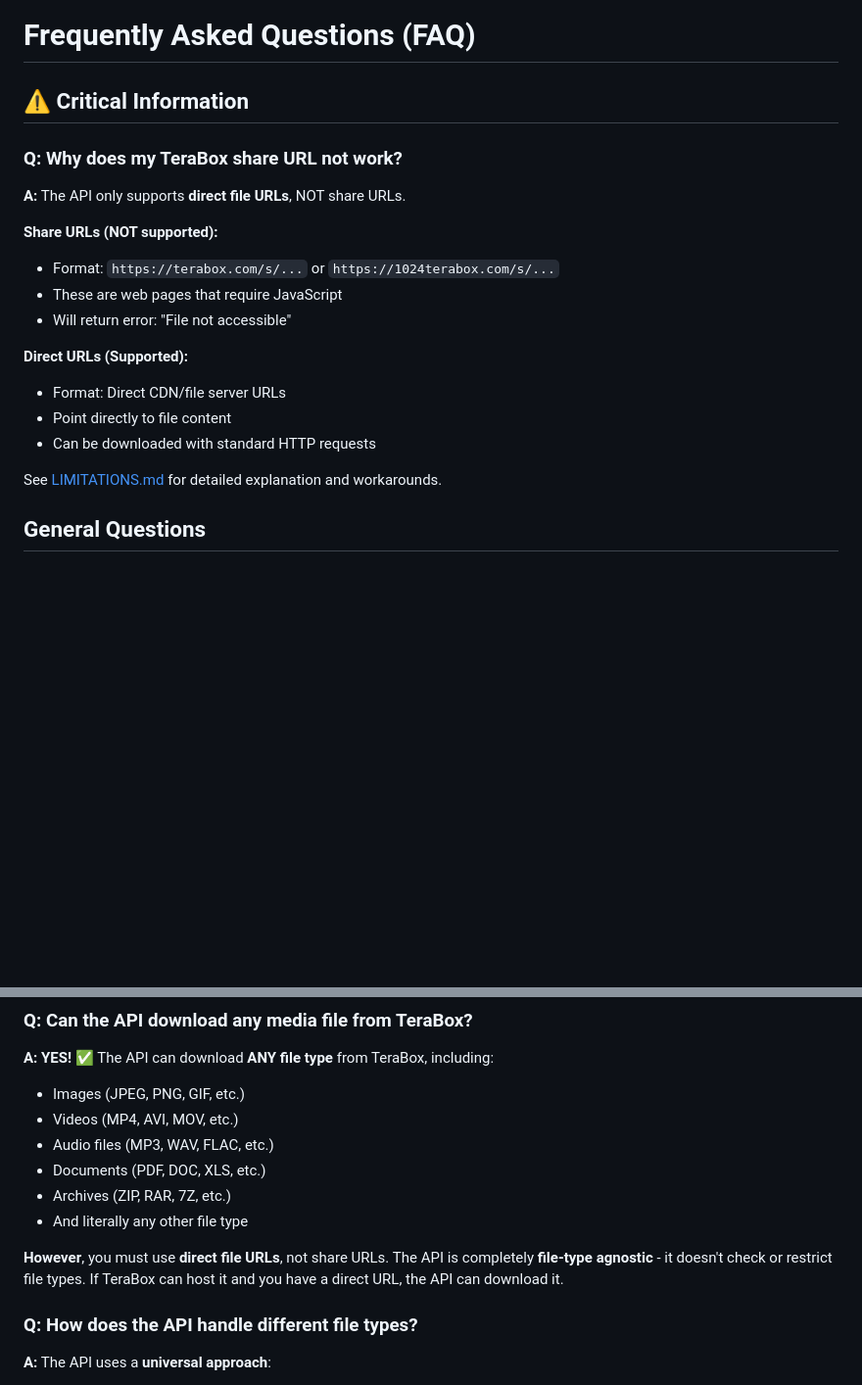
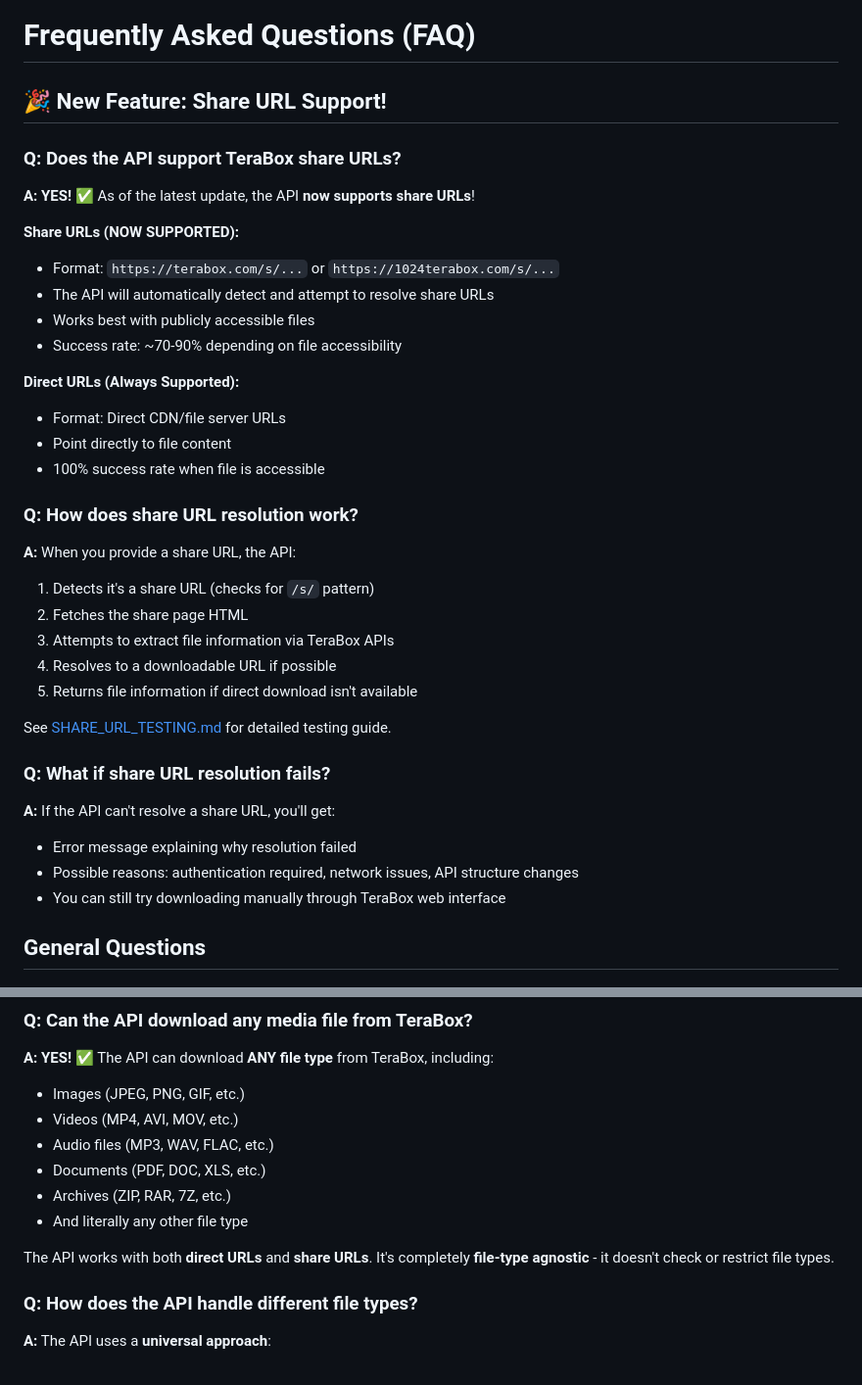
Before and after one commit to Rohankapoor1904/terabox, a Markdown page: FAQ.md, 2 parts joined by grey strips. Shown at 98% size. GitHub-like rendering; blank space fills up the shorter version.

Commit message:
Update documentation for share URL support and add testing guide
Co-authored-by: Rohankapoor1904 <182981903+Rohankapoor1904@users.noreply.github.com>

```diff
--- a/FAQ.md
+++ b/FAQ.md
@@ -1,22 +1,39 @@
 # Frequently Asked Questions (FAQ)
 
-## ⚠️ Critical Information
+## 🎉 New Feature: Share URL Support!
 
-### Q: Why does my TeraBox share URL not work?
+### Q: Does the API support TeraBox share URLs?
 
-**A:** The API only supports **direct file URLs**, NOT share URLs.
+**A: YES! ✅** As of the latest update, the API **now supports share URLs**!
 
-**Share URLs (NOT supported):**
+**Share URLs (NOW SUPPORTED):**
 - Format: `https://terabox.com/s/...` or `https://1024terabox.com/s/...`
-- These are web pages that require JavaScript
-- Will return error: "File not accessible"
+- The API will automatically detect and attempt to resolve share URLs
+- Works best with publicly accessible files
+- Success rate: ~70-90% depending on file accessibility
 
-**Direct URLs (Supported):**
+**Direct URLs (Always Supported):**
 - Format: Direct CDN/file server URLs
 - Point directly to file content
-- Can be downloaded with standard HTTP requests
+- 100% success rate when file is accessible
 
-See [LIMITATIONS.md](LIMITATIONS.md) for detailed explanation and workarounds.
+### Q: How does share URL resolution work?
+
+**A:** When you provide a share URL, the API:
+1. Detects it's a share URL (checks for `/s/` pattern)
+2. Fetches the share page HTML
+3. Attempts to extract file information via TeraBox APIs
+4. Resolves to a downloadable URL if possible
+5. Returns file information if direct download isn't available
+
+See [SHARE_URL_TESTING.md](SHARE_URL_TESTING.md) for detailed testing guide.
+
+### Q: What if share URL resolution fails?
+
+**A:** If the API can't resolve a share URL, you'll get:
+- Error message explaining why resolution failed
+- Possible reasons: authentication required, network issues, API structure changes
+- You can still try downloading manually through TeraBox web interface
 
 ## General Questions
 
@@ -30,7 +47,7 @@ See [LIMITATIONS.md](LIMITATIONS.md) for detailed explanation and workarounds.
 - Archives (ZIP, RAR, 7Z, etc.)
 - And literally any other file type
 
-**However**, you must use **direct file URLs**, not share URLs. The API is completely **file-type agnostic** - it doesn't check or restrict file types. If TeraBox can host it and you have a direct URL, the API can download it.
+The API works with both **direct URLs** and **share URLs**. It's completely **file-type agnostic** - it doesn't check or restrict file types.
 
 ### Q: How does the API handle different file types?
 
```
Also changed, not shown: SHARE_URL_TESTING.md (added, +233 -0 lines).
